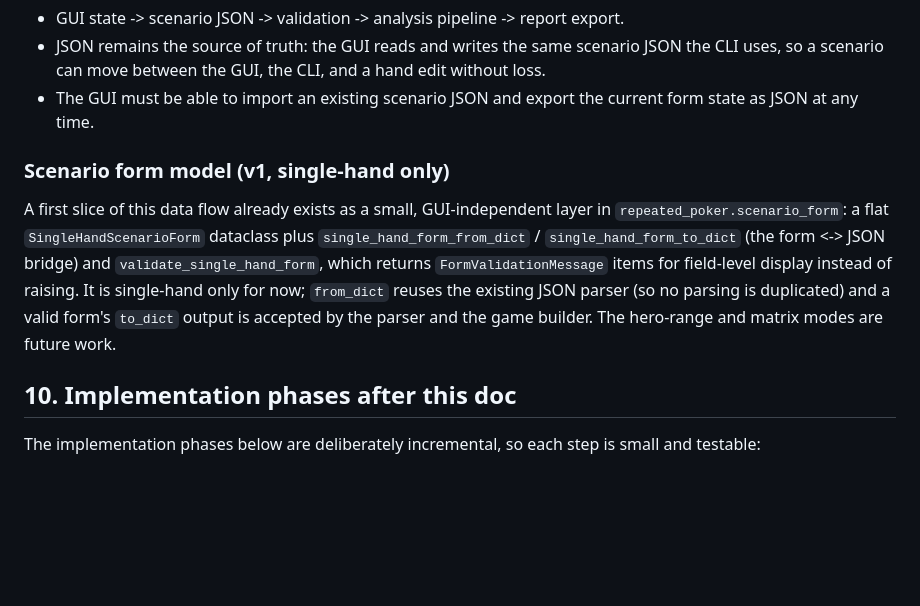
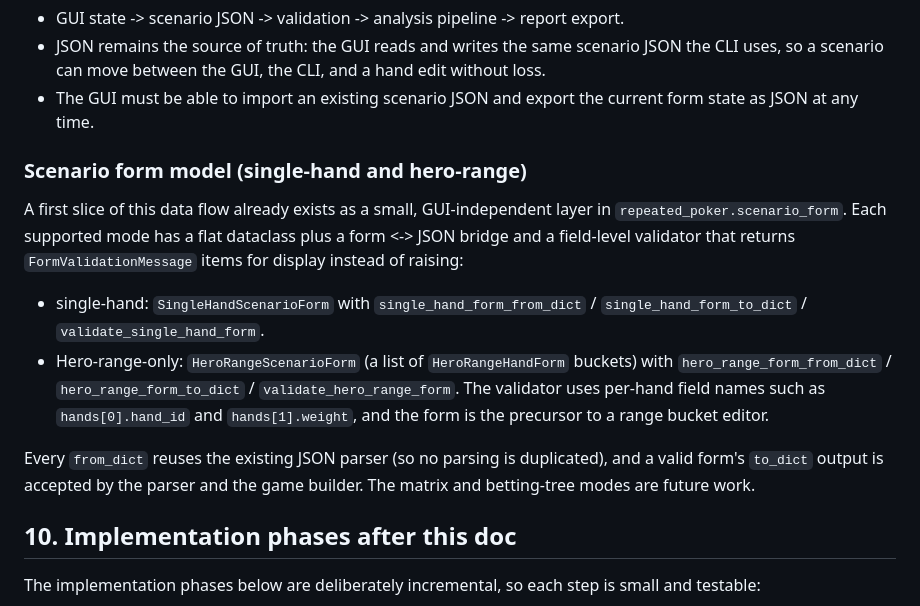
Before and after one commit to guriguri215-lang/repeated-poker-analysis, a Markdown page: docs/gui_input_design.md, the part around the change. GitHub-like rendering; blank space fills up the shorter version.

Commit message:
docs: mention hero-range scenario form model
Update the GUI input design doc and the README to cover the Hero-range-only form
model (HeroRangeScenarioForm / HeroRangeHandForm and its from_dict / to_dict /
validate helpers with per-hand field names) alongside the single-hand one.

Co-Authored-By: Claude Opus 4.8 <noreply@anthropic.com>

```diff
--- a/docs/gui_input_design.md
+++ b/docs/gui_input_design.md
@@ -130,16 +130,24 @@ The Results summary shows the analysis outputs already produced by the pipeline:
 - The GUI must be able to import an existing scenario JSON and export the current
   form state as JSON at any time.
 
-### Scenario form model (v1, single-hand only)
+### Scenario form model (single-hand and hero-range)
 
 A first slice of this data flow already exists as a small, GUI-independent layer
-in `repeated_poker.scenario_form`: a flat `SingleHandScenarioForm` dataclass plus
-`single_hand_form_from_dict` / `single_hand_form_to_dict` (the form <-> JSON
-bridge) and `validate_single_hand_form`, which returns `FormValidationMessage`
-items for field-level display instead of raising. It is single-hand only for now;
-`from_dict` reuses the existing JSON parser (so no parsing is duplicated) and a
-valid form's `to_dict` output is accepted by the parser and the game builder. The
-hero-range and matrix modes are future work.
+in `repeated_poker.scenario_form`. Each supported mode has a flat dataclass plus
+a form <-> JSON bridge and a field-level validator that returns
+`FormValidationMessage` items for display instead of raising:
+
+- single-hand: `SingleHandScenarioForm` with `single_hand_form_from_dict` /
+  `single_hand_form_to_dict` / `validate_single_hand_form`.
+- Hero-range-only: `HeroRangeScenarioForm` (a list of `HeroRangeHandForm`
+  buckets) with `hero_range_form_from_dict` / `hero_range_form_to_dict` /
+  `validate_hero_range_form`. The validator uses per-hand field names such as
+  `hands[0].hand_id` and `hands[1].weight`, and the form is the precursor to a
+  range bucket editor.
+
+Every `from_dict` reuses the existing JSON parser (so no parsing is duplicated),
+and a valid form's `to_dict` output is accepted by the parser and the game
+builder. The matrix and betting-tree modes are future work.
 
 ## 10. Implementation phases after this doc
 
```
Also changed, not shown: README.md (+5 -5 lines).
